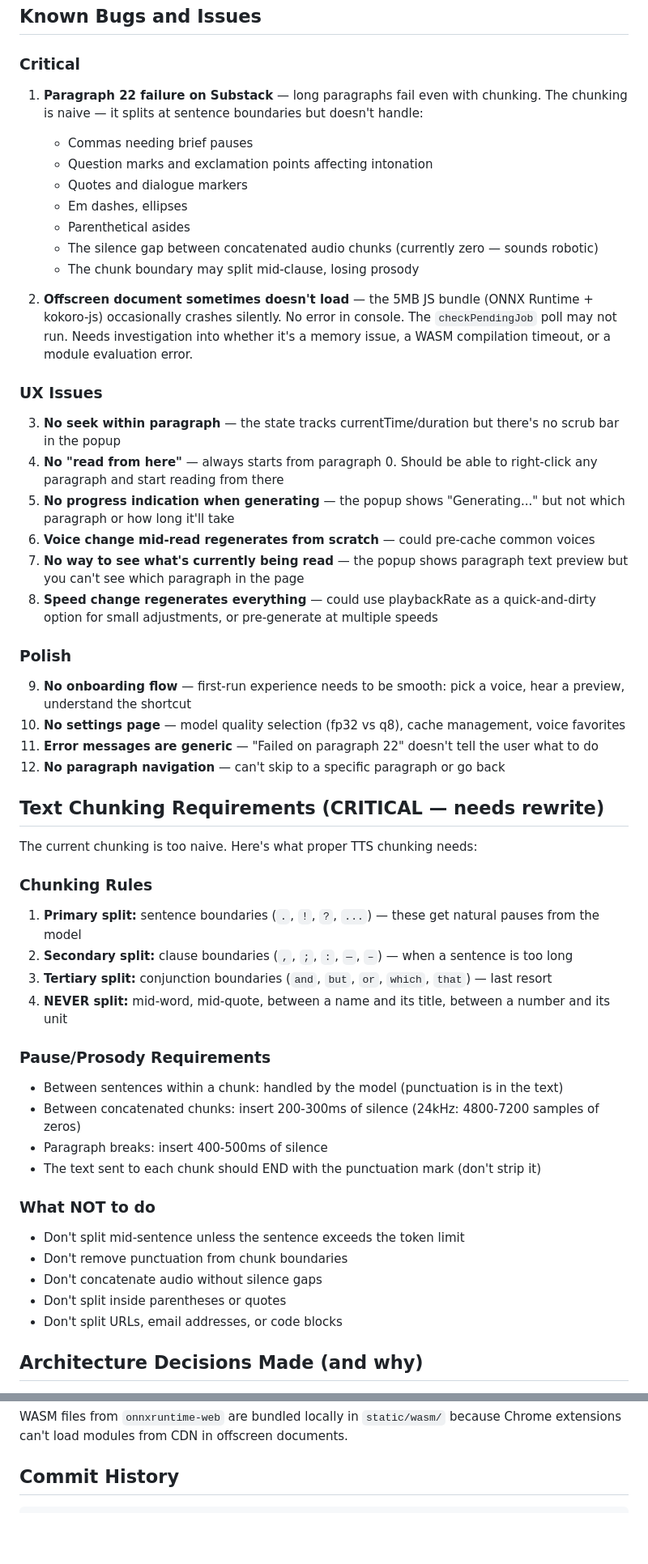
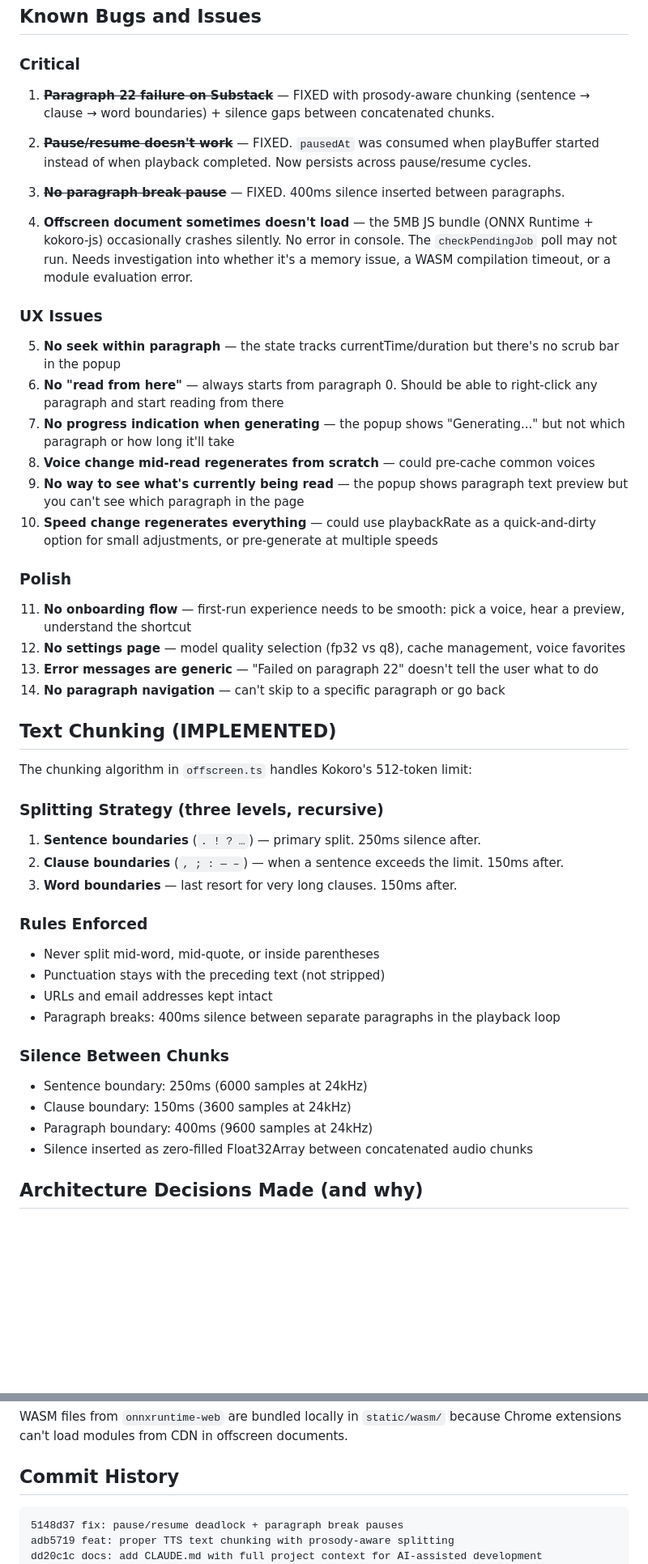
Before and after one commit to harshmathurx/lector, a Markdown page: CLAUDE.md, 2 parts joined by grey strips. Shown at 81% size. Rendered like a GitHub page; blank space fills up the shorter version.

Commit message:
docs: update CLAUDE.md — mark fixed bugs, document chunking implementation

````diff
--- a/CLAUDE.md
+++ b/CLAUDE.md
@@ -87,53 +87,48 @@ Voice previews: 54 pre-generated MP3 files (~25KB each, 1.3MB total) in `static/
 ## Known Bugs and Issues
 
 ### Critical
-1. **Paragraph 22 failure on Substack** — long paragraphs fail even with chunking. The chunking is naive — it splits at sentence boundaries but doesn't handle:
-   - Commas needing brief pauses
-   - Question marks and exclamation points affecting intonation
-   - Quotes and dialogue markers
-   - Em dashes, ellipses
-   - Parenthetical asides
-   - The silence gap between concatenated audio chunks (currently zero — sounds robotic)
-   - The chunk boundary may split mid-clause, losing prosody
+1. ~~**Paragraph 22 failure on Substack**~~ — FIXED with prosody-aware chunking (sentence → clause → word boundaries) + silence gaps between concatenated chunks.
 
-2. **Offscreen document sometimes doesn't load** — the 5MB JS bundle (ONNX Runtime + kokoro-js) occasionally crashes silently. No error in console. The `checkPendingJob` poll may not run. Needs investigation into whether it's a memory issue, a WASM compilation timeout, or a module evaluation error.
+2. ~~**Pause/resume doesn't work**~~ — FIXED. `pausedAt` was consumed when playBuffer started instead of when playback completed. Now persists across pause/resume cycles.
+
+3. ~~**No paragraph break pause**~~ — FIXED. 400ms silence inserted between paragraphs.
+
+4. **Offscreen document sometimes doesn't load** — the 5MB JS bundle (ONNX Runtime + kokoro-js) occasionally crashes silently. No error in console. The `checkPendingJob` poll may not run. Needs investigation into whether it's a memory issue, a WASM compilation timeout, or a module evaluation error.
 
 ### UX Issues
-3. **No seek within paragraph** — the state tracks currentTime/duration but there's no scrub bar in the popup
-4. **No "read from here"** — always starts from paragraph 0. Should be able to right-click any paragraph and start reading from there
-5. **No progress indication when generating** — the popup shows "Generating..." but not which paragraph or how long it'll take
-6. **Voice change mid-read regenerates from scratch** — could pre-cache common voices
-7. **No way to see what's currently being read** — the popup shows paragraph text preview but you can't see which paragraph in the page
-8. **Speed change regenerates everything** — could use playbackRate as a quick-and-dirty option for small adjustments, or pre-generate at multiple speeds
+5. **No seek within paragraph** — the state tracks currentTime/duration but there's no scrub bar in the popup
+6. **No "read from here"** — always starts from paragraph 0. Should be able to right-click any paragraph and start reading from there
+7. **No progress indication when generating** — the popup shows "Generating..." but not which paragraph or how long it'll take
+8. **Voice change mid-read regenerates from scratch** — could pre-cache common voices
+9. **No way to see what's currently being read** — the popup shows paragraph text preview but you can't see which paragraph in the page
+10. **Speed change regenerates everything** — could use playbackRate as a quick-and-dirty option for small adjustments, or pre-generate at multiple speeds
 
 ### Polish
-9. **No onboarding flow** — first-run experience needs to be smooth: pick a voice, hear a preview, understand the shortcut
-10. **No settings page** — model quality selection (fp32 vs q8), cache management, voice favorites
-11. **Error messages are generic** — "Failed on paragraph 22" doesn't tell the user what to do
-12. **No paragraph navigation** — can't skip to a specific paragraph or go back
+11. **No onboarding flow** — first-run experience needs to be smooth: pick a voice, hear a preview, understand the shortcut
+12. **No settings page** — model quality selection (fp32 vs q8), cache management, voice favorites
+13. **Error messages are generic** — "Failed on paragraph 22" doesn't tell the user what to do
+14. **No paragraph navigation** — can't skip to a specific paragraph or go back
 
-## Text Chunking Requirements (CRITICAL — needs rewrite)
+## Text Chunking (IMPLEMENTED)
 
-The current chunking is too naive. Here's what proper TTS chunking needs:
+The chunking algorithm in `offscreen.ts` handles Kokoro's 512-token limit:
 
-### Chunking Rules
-1. **Primary split:** sentence boundaries (`.`, `!`, `?`, `...`) — these get natural pauses from the model
-2. **Secondary split:** clause boundaries (`,`, `;`, `:`, `—`, `–`) — when a sentence is too long
-3. **Tertiary split:** conjunction boundaries (`and`, `but`, `or`, `which`, `that`) — last resort
-4. **NEVER split:** mid-word, mid-quote, between a name and its title, between a number and its unit
+### Splitting Strategy (three levels, recursive)
+1. **Sentence boundaries** (`. ! ? …`) — primary split. 250ms silence after.
+2. **Clause boundaries** (`, ; : — –`) — when a sentence exceeds the limit. 150ms after.
+3. **Word boundaries** — last resort for very long clauses. 150ms after.
 
-### Pause/Prosody Requirements
-- Between sentences within a chunk: handled by the model (punctuation is in the text)
-- Between concatenated chunks: insert 200-300ms of silence (24kHz: 4800-7200 samples of zeros)
-- Paragraph breaks: insert 400-500ms of silence
-- The text sent to each chunk should END with the punctuation mark (don't strip it)
+### Rules Enforced
+- Never split mid-word, mid-quote, or inside parentheses
+- Punctuation stays with the preceding text (not stripped)
+- URLs and email addresses kept intact
+- Paragraph breaks: 400ms silence between separate paragraphs in the playback loop
 
-### What NOT to do
-- Don't split mid-sentence unless the sentence exceeds the token limit
-- Don't remove punctuation from chunk boundaries
-- Don't concatenate audio without silence gaps
-- Don't split inside parentheses or quotes
-- Don't split URLs, email addresses, or code blocks
+### Silence Between Chunks
+- Sentence boundary: 250ms (6000 samples at 24kHz)
+- Clause boundary: 150ms (3600 samples at 24kHz)
+- Paragraph boundary: 400ms (9600 samples at 24kHz)
+- Silence inserted as zero-filled Float32Array between concatenated audio chunks
 
 ## Architecture Decisions Made (and why)
 
@@ -202,6 +197,9 @@ WASM files from `onnxruntime-web` are bundled locally in `static/wasm/` because
 ## Commit History
 
 ```
+5148d37 fix: pause/resume deadlock + paragraph break pauses
+adb5719 feat: proper TTS text chunking with prosody-aware splitting
+dd20c1c docs: add CLAUDE.md with full project context for AI-assisted development
 3e44f6a fix: long paragraph chunking, non-English voice warning, popup error suppression
 464cbb3 fix: handle long paragraphs and add generation error logging
 f2ef3af fix: speed uses Kokoro's built-in speed param (no pitch shift), popup error on open
````
